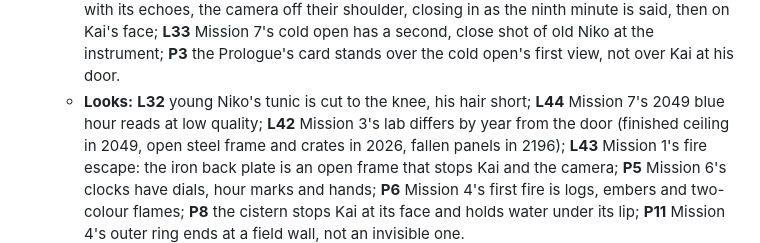
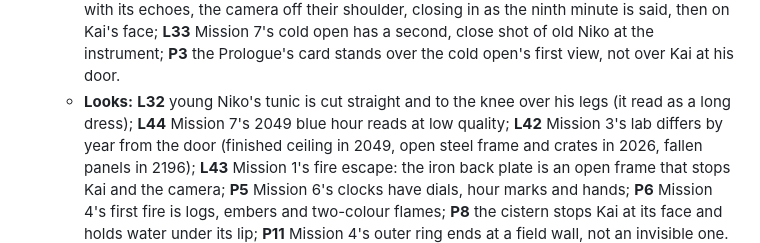
Before and after one commit to skandax-nexus/claude-ideas, a Markdown page: docs/lastversion/STATUS.md, the part around the change. Drawn GitHub-style.

Commit message:
v2.1.1 playtest fixes (lv-early): STATUS wording for L32
Co-Authored-By: Claude Opus 5.5 <noreply@anthropic.com>
Claude-Session: https://claude.ai/code/session_01Ue4GRDWw4nwLpWNowwHTHu

```diff
--- a/docs/lastversion/STATUS.md
+++ b/docs/lastversion/STATUS.md
@@ -1594,7 +1594,7 @@ in 5,143 recordings. Each mission's place is 1.7-6.8 ha (v2.0's generated rooms:
     shoulder, closing in as the ninth minute is said, then on Kai's face; **L33** Mission 7's cold open has a second,
     close shot of old Niko at the instrument; **P3** the Prologue's card stands over the cold open's first view, not over
     Kai at his door.
-  - **Looks:** **L32** young Niko's tunic is cut to the knee, his hair short; **L44** Mission 7's 2049 blue hour reads at
+  - **Looks:** **L32** young Niko's tunic is cut straight and to the knee over his legs (it read as a long dress); **L44** Mission 7's 2049 blue hour reads at
     low quality; **L42** Mission 3's lab differs by year from the door (finished ceiling in 2049, open steel frame and
     crates in 2026, fallen panels in 2196); **L43** Mission 1's fire escape: the iron back plate is an open frame that
     stops Kai and the camera; **P5** Mission 6's clocks have dials, hour marks and hands; **P6** Mission 4's first fire
```
